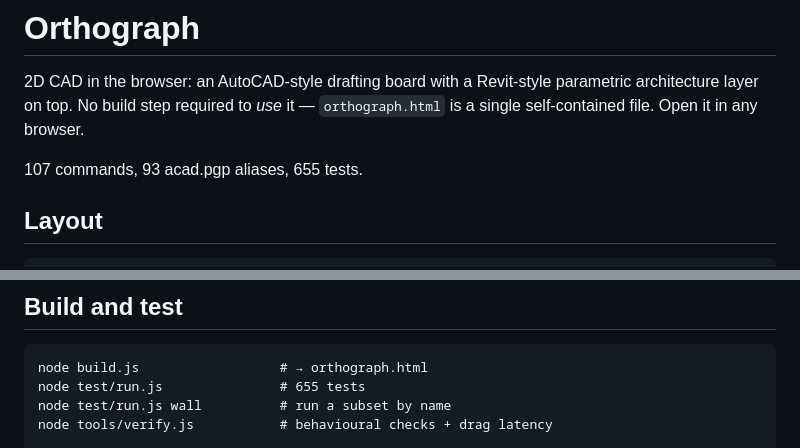
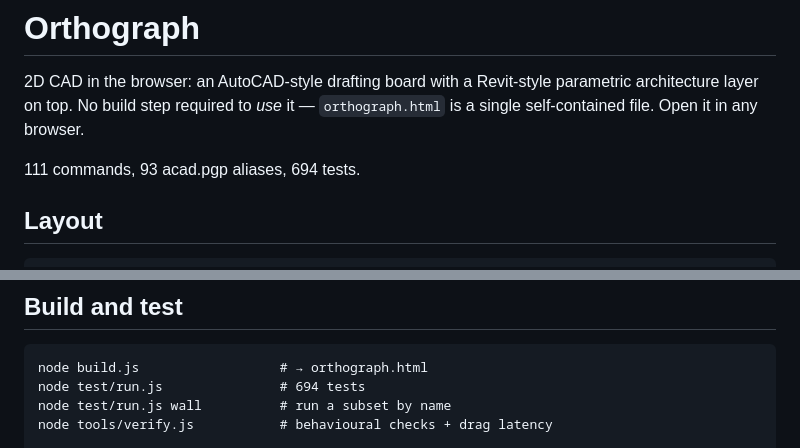
Before and after one commit to tanishqbhattad/orthograph, a Markdown page: README.md, 2 parts joined by grey strips. Rendered like a GitHub page.

Commit message:
Update the counts after the last three gaps closed
111 commands, 694 tests, 35 suites, 19,600 lines.

Co-Authored-By: Claude Opus 5 <noreply@anthropic.com>

````diff
--- a/README.md
+++ b/README.md
@@ -4,7 +4,7 @@
 architecture layer on top. No build step required to *use* it — `orthograph.html` is a
 single self-contained file. Open it in any browser.
 
-107 commands, 93 acad.pgp aliases, 655 tests.
+111 commands, 93 acad.pgp aliases, 694 tests.
 
 ## Layout
 
@@ -63,7 +63,7 @@ node tools/serve.js            # → http://127.0.0.1:8017/
 
 ```
 node build.js                  # → orthograph.html
-node test/run.js               # 655 tests
+node test/run.js               # 694 tests
 node test/run.js wall          # run a subset by name
 node tools/verify.js           # behavioural checks + drag latency
 
````
Also changed, not shown: HANDOFF.md (+5 -5 lines).
